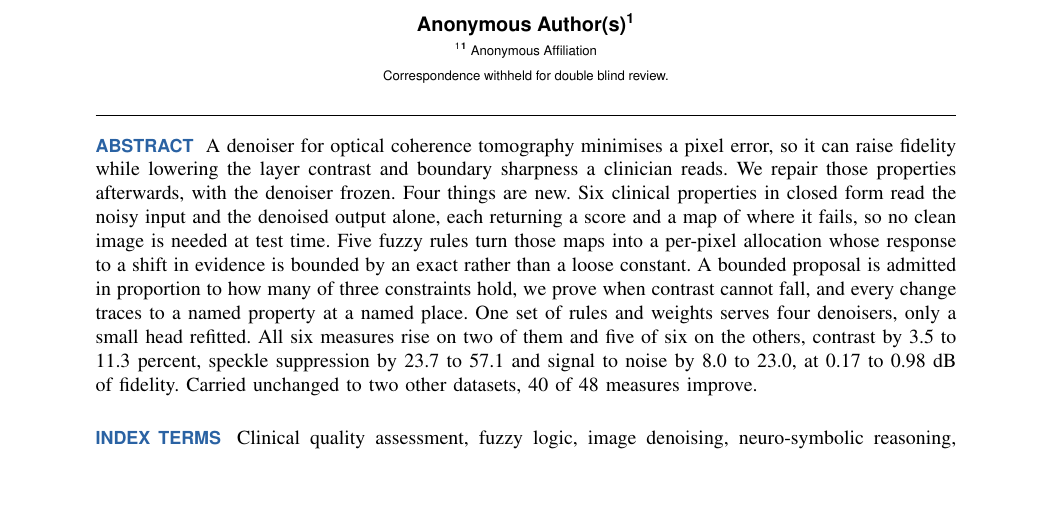
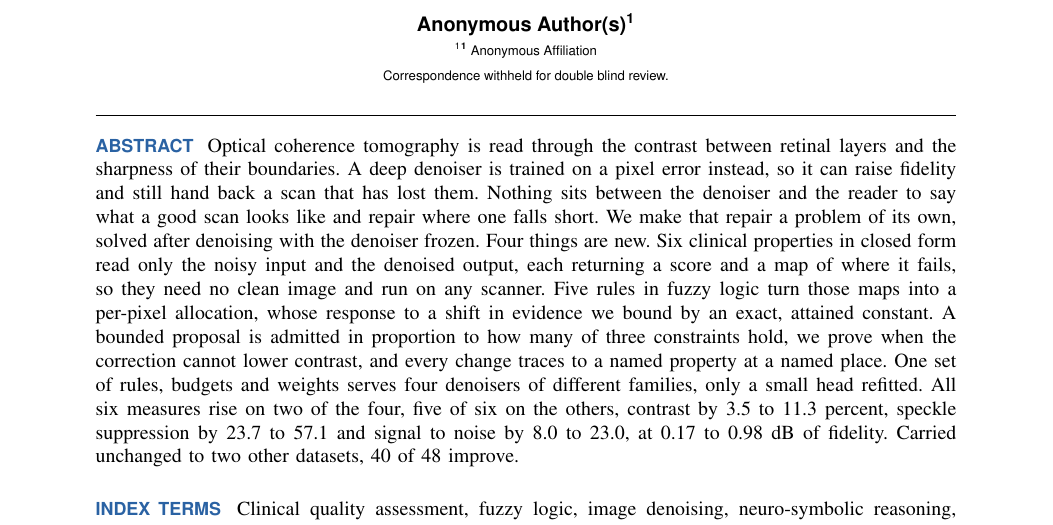
Before and after one commit to kumwilai/coopns-oct, a LaTeX paper (revision/paper/main.tex): part of page 1 of 12, cut so that both start at the same text, the shorter picture padded with empty space. Compiled offline with pdfLaTeX.

Commit message:
Abstract at 251 words, with the 200 word version kept beside it
The extra room buys the part that was missing, the gap itself. The abstract now
opens with what a reader of an OCT scan actually looks at, says that a denoiser
optimises something else, and states plainly that nothing sits between the
denoiser and the reader, before it describes what we put there. Each of the four
new things then gets a full sentence rather than a clause, and the six properties
are said to run on any scanner, which is the consequence of needing no clean
image and was previously left implicit.

The journal states a 100 to 200 word window. This is over it at the author's
decision, so the build gate now warns rather than blocks and the 200 word
version is kept at revision/alt/abstract_200_words.tex ready to swap back.

Main paper 12 pages, supplement 8, style check clean.

Co-Authored-By: Claude Opus 5 (1M context) <noreply@anthropic.com>

```diff
--- a/revision/paper/main.tex
+++ b/revision/paper/main.tex
@@ -72,18 +72,20 @@
 \corresp{Correspondence withheld for double blind review.}
 
 \begin{abstract}
-A denoiser for optical coherence tomography minimises a pixel error, so it can raise fidelity while
-lowering the layer contrast and boundary sharpness a clinician reads. We repair those properties
-afterwards, with the denoiser frozen. Four things are new. Six clinical properties in closed form read
-the noisy input and the denoised output alone, each returning a score and a map of where it fails, so
-no clean image is needed at test time. Five fuzzy rules turn those maps into a per-pixel allocation
-whose response to a shift in evidence is bounded by an exact rather than a loose constant. A bounded
-proposal is admitted in proportion to how many of three constraints hold, we prove when contrast
-cannot fall, and every change traces to a named property at a named place. One set of rules and
-weights serves four denoisers, only a small head refitted. All six measures rise on two of them and
-five of six on the others, contrast by 3.5 to 11.3 percent, speckle suppression by 23.7 to 57.1 and
-signal to noise by 8.0 to 23.0, at 0.17 to 0.98 dB of fidelity. Carried unchanged to two other
-datasets, 40 of 48 measures improve.
+Optical coherence tomography is read through the contrast between retinal layers and the sharpness of
+their boundaries. A deep denoiser is trained on a pixel error instead, so it can raise fidelity and
+still hand back a scan that has lost them. Nothing sits between the denoiser and the reader to say
+what a good scan looks like and repair where one falls short. We make that repair a problem of its
+own, solved after denoising with the denoiser frozen. Four things are new. Six clinical properties in
+closed form read only the noisy input and the denoised output, each returning a score and a map of
+where it fails, so they need no clean image and run on any scanner. Five rules in fuzzy logic turn
+those maps into a per-pixel allocation, whose response to a shift in evidence we bound by an exact,
+attained constant. A bounded proposal is admitted in proportion to how many of three constraints
+hold, we prove when the correction cannot lower contrast, and every change traces to a named property
+at a named place. One set of rules, budgets and weights serves four denoisers of different families,
+only a small head refitted. All six measures rise on two of the four, five of six on the others,
+contrast by 3.5 to 11.3 percent, speckle suppression by 23.7 to 57.1 and signal to noise by 8.0 to
+23.0, at 0.17 to 0.98 dB of fidelity. Carried unchanged to two other datasets, 40 of 48 improve.
 \end{abstract}
 
 \begin{IEEEkeywords}
```
Also changed, not shown: revision/alt/abstract_200_words.tex (added, +16 -0 lines), revision/paper/main.pdf, revision/supp/main.pdf, 2 other files.
